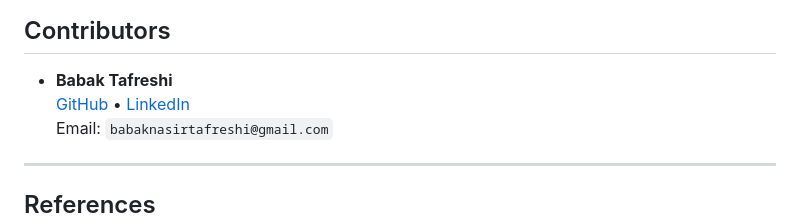
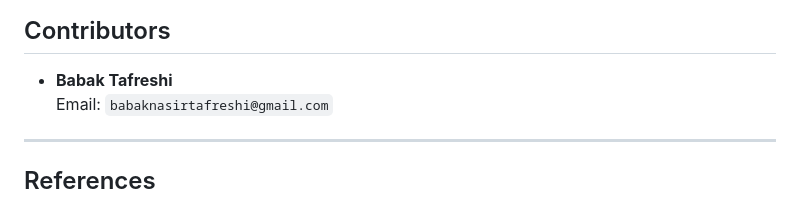
Before and after one commit to babak-tafreshi/openmct_MIMS, a Markdown page: README.md, the part around one of its changes. GitHub-like rendering.

```diff
--- a/README.md
+++ b/README.md
@@ -123,7 +123,6 @@ It polls telemetry (JSON) at runtime and updates the visualization accordingly.
 ##  Contributors
 
 - **Babak Tafreshi**
-  [GitHub](https://github.com/) • [LinkedIn](https://linkedin.com/in/...)
   Email: `babaknasirtafreshi@gmail.com`
 
 ---
```
Also changed, not shown: other parts of README.md (+1 -1 lines).
